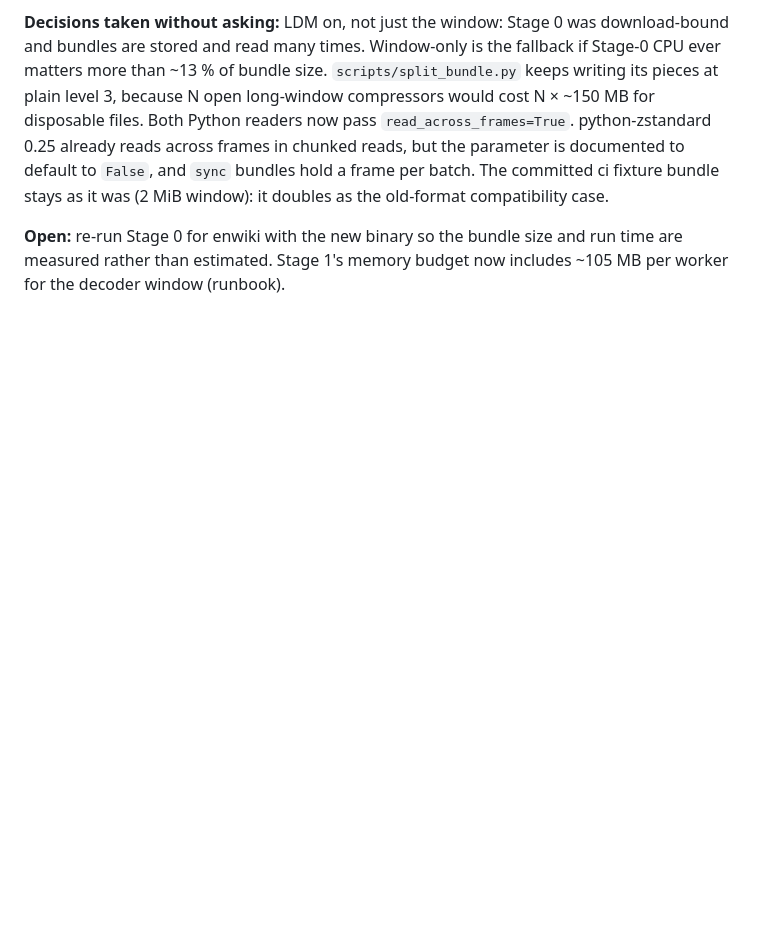
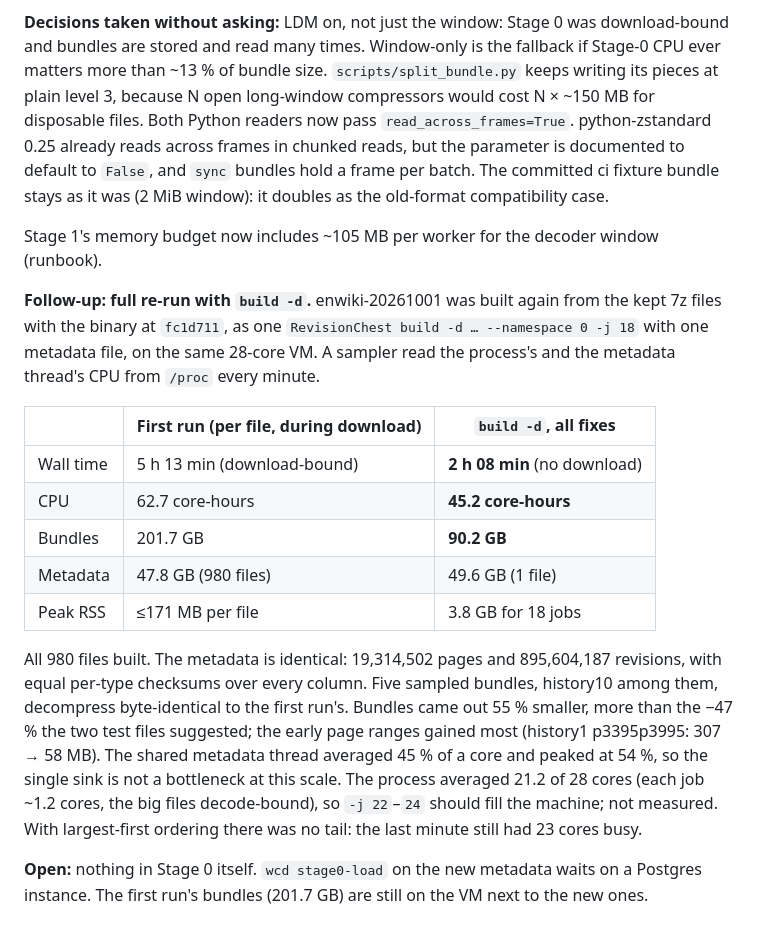
Before and after one commit to internetarchive/wiki-references-db, a Markdown page: docs/design/repo_structure_and_implementation_plan_2026_10_08.md, the part around the change. Drawn GitHub-style; blank space fills up the shorter version.

Commit message:
docs: runbook and plan §17 — measured enwiki re-run with build -d
Replaces the estimated bundle size with the measured one from a full
re-run of enwiki-20261001 (namespace 0) with all RevisionChest fixes:
2 h 08 min, 45.2 core-hours, 90.2 GB of bundles (201.7 GB before),
49.6 GB of metadata in one file. Metadata identical to the first run
(per-type checksums over every column), sampled bundles decompress
byte-identical. The single metadata thread peaked at 54 % of a core.

Co-Authored-By: Claude Opus 5.5 <noreply@anthropic.com>
Claude-Session: https://claude.ai/code/session_016rWy42gVJ6TrJmyKgrHfqq

```diff
--- a/docs/design/repo_structure_and_implementation_plan_2026_10_08.md
+++ b/docs/design/repo_structure_and_implementation_plan_2026_10_08.md
@@ -475,4 +475,18 @@ Decompressed content and metadata are byte-identical, and `fixtures/golden/stage
 
 **Decisions taken without asking:** LDM on, not just the window: Stage 0 was download-bound and bundles are stored and read many times. Window-only is the fallback if Stage-0 CPU ever matters more than ~13 % of bundle size. `scripts/split_bundle.py` keeps writing its pieces at plain level 3, because N open long-window compressors would cost N × ~150 MB for disposable files. Both Python readers now pass `read_across_frames=True`. python-zstandard 0.25 already reads across frames in chunked reads, but the parameter is documented to default to `False`, and `sync` bundles hold a frame per batch. The committed ci fixture bundle stays as it was (2 MiB window): it doubles as the old-format compatibility case.
 
-**Open:** re-run Stage 0 for enwiki with the new binary so the bundle size and run time are measured rather than estimated. Stage 1's memory budget now includes ~105 MB per worker for the decoder window (runbook).
+Stage 1's memory budget now includes ~105 MB per worker for the decoder window (runbook).
+
+**Follow-up: full re-run with `build -d`.** enwiki-20261001 was built again from the kept 7z files with the binary at `fc1d711`, as one `RevisionChest build -d … --namespace 0 -j 18` with one metadata file, on the same 28-core VM. A sampler read the process's and the metadata thread's CPU from `/proc` every minute.
+
+| | First run (per file, during download) | `build -d`, all fixes |
+|---|---|---|
+| Wall time | 5 h 13 min (download-bound) | **2 h 08 min** (no download) |
+| CPU | 62.7 core-hours | **45.2 core-hours** |
+| Bundles | 201.7 GB | **90.2 GB** |
+| Metadata | 47.8 GB (980 files) | 49.6 GB (1 file) |
+| Peak RSS | ≤171 MB per file | 3.8 GB for 18 jobs |
+
+All 980 files built. The metadata is identical: 19,314,502 pages and 895,604,187 revisions, with equal per-type checksums over every column. Five sampled bundles, history10 among them, decompress byte-identical to the first run's. Bundles came out 55 % smaller, more than the −47 % the two test files suggested; the early page ranges gained most (history1 p3395p3995: 307 → 58 MB). The shared metadata thread averaged 45 % of a core and peaked at 54 %, so the single sink is not a bottleneck at this scale. The process averaged 21.2 of 28 cores (each job ~1.2 cores, the big files decode-bound), so `-j 22`–`24` should fill the machine; not measured. With largest-first ordering there was no tail: the last minute still had 23 cores busy.
+
+**Open:** nothing in Stage 0 itself. `wcd stage0-load` on the new metadata waits on a Postgres instance. The first run's bundles (201.7 GB) are still on the VM next to the new ones.
```
Also changed, not shown: docs/runbook.md (+4 -3 lines).
